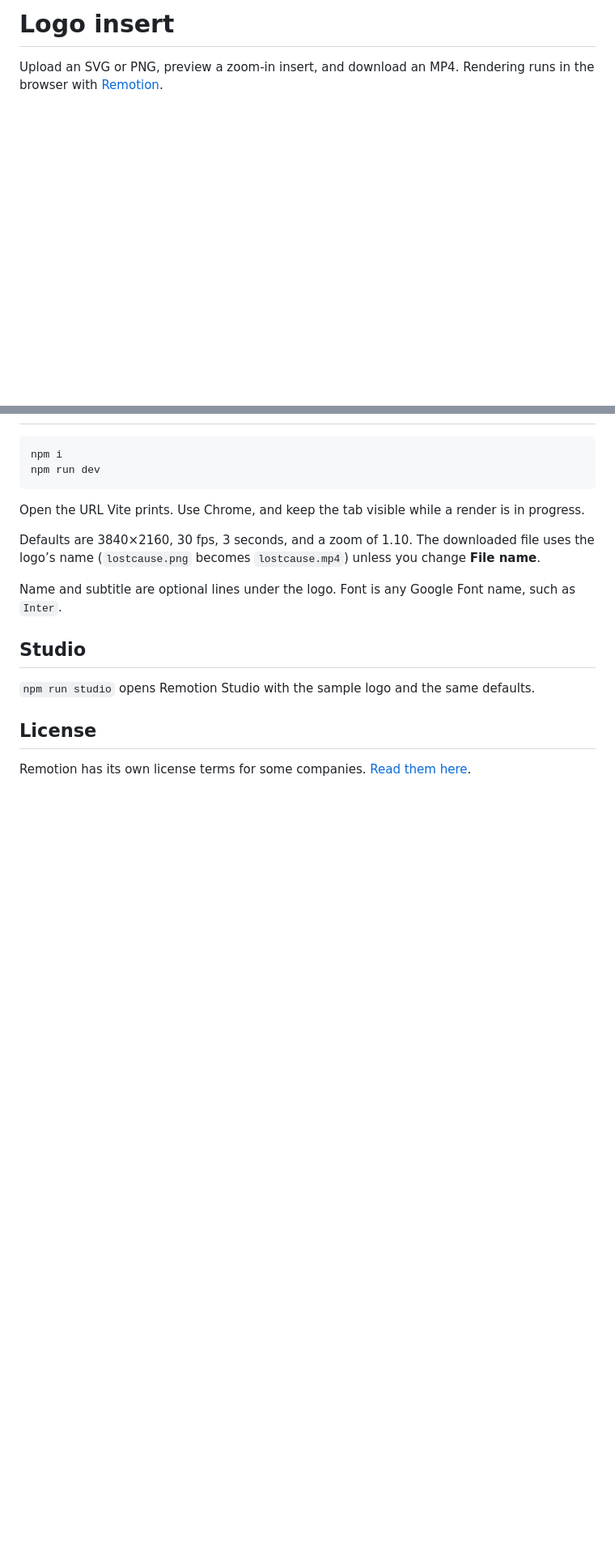
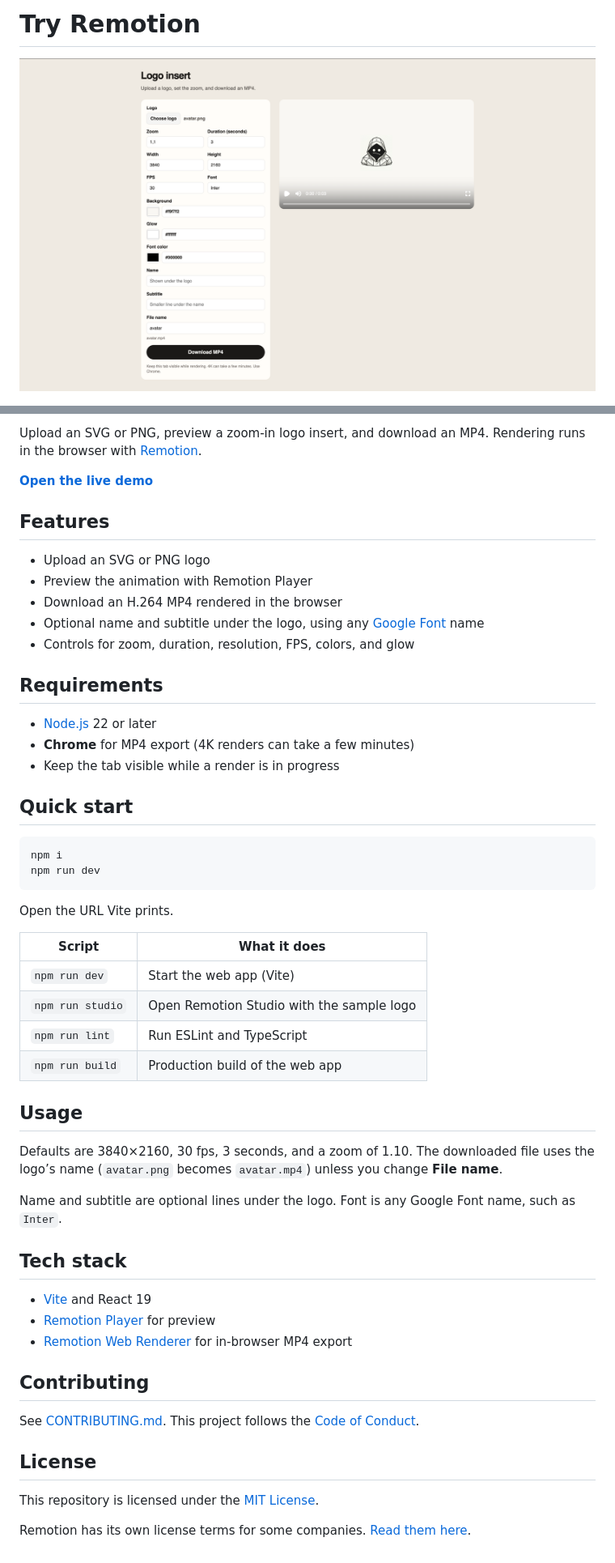
Before and after one commit to LostCausePublication/try-remotion, a Markdown page: README.md, 2 parts joined by grey strips. Shown at 81% size. GitHub-like rendering; pictures changed too: screenshot.png (added); blank space fills up the shorter version.

Commit message:
feat: update readme, add several markdown files, add gh actions config

````diff
--- a/README.md
+++ b/README.md
@@ -1,4 +1,4 @@
-# Logo insert
+# Try Remotion
 
-Upload an SVG or PNG, preview a zoom-in insert, and download an MP4. Rendering runs in the browser with [Remotion](https://www.remotion.dev/).
+![Try Remotion](screenshot.png)
 
@@ -6,19 +7,56 @@ Upload an SVG or PNG, preview a zoom-in insert, and download an MP4. Rendering r
 
-```console
+Upload an SVG or PNG, preview a zoom-in logo insert, and download an MP4. Rendering runs in the browser with [Remotion](https://www.remotion.dev/).
+
+**[Open the live demo](https://lostcausepublication.github.io/try-remotion/)**
+
+## Features
+
+- Upload an SVG or PNG logo
+- Preview the animation with Remotion Player
+- Download an H.264 MP4 rendered in the browser
+- Optional name and subtitle under the logo, using any [Google Font](https://fonts.google.com/) name
+- Controls for zoom, duration, resolution, FPS, colors, and glow
+
+## Requirements
+
+- [Node.js](https://nodejs.org/) 22 or later
+- **Chrome** for MP4 export (4K renders can take a few minutes)
+- Keep the tab visible while a render is in progress
+
+## Quick start
+
+```bash
 npm i
 npm run dev
 ```
 
-Open the URL Vite prints. Use Chrome, and keep the tab visible while a render is in progress.
+Open the URL Vite prints.
 
-Defaults are 3840×2160, 30 fps, 3 seconds, and a zoom of 1.10. The downloaded file uses the logo’s name (`lostcause.png` becomes `lostcause.mp4`) unless you change **File name**.
+| Script | What it does |
+| --- | --- |
+| `npm run dev` | Start the web app (Vite) |
+| `npm run studio` | Open Remotion Studio with the sample logo |
+| `npm run lint` | Run ESLint and TypeScript |
+| `npm run build` | Production build of the web app |
+
+## Usage
+
+Defaults are 3840×2160, 30 fps, 3 seconds, and a zoom of 1.10. The downloaded file uses the logo’s name (`avatar.png` becomes `avatar.mp4`) unless you change **File name**.
 
 Name and subtitle are optional lines under the logo. Font is any Google Font name, such as `Inter`.
 
-## Studio
+## Tech stack
 
-`npm run studio` opens Remotion Studio with the sample logo and the same defaults.
+- [Vite](https://vite.dev/) and React 19
+- [Remotion Player](https://www.remotion.dev/docs/player) for preview
+- [Remotion Web Renderer](https://www.remotion.dev/docs/web-renderer) for in-browser MP4 export
+
+## Contributing
+
+See [CONTRIBUTING.md](CONTRIBUTING.md). This project follows the [Code of Conduct](CODE_OF_CONDUCT.md).
 
 ## License
 
+This repository is licensed under the [MIT License](LICENSE).
+
 Remotion has its own license terms for some companies. [Read them here](https://github.com/remotion-dev/remotion/blob/main/LICENSE.md).
````
Also changed, not shown: other parts of README.md (+2 -1 lines), .github/PULL_REQUEST_TEMPLATE.md (added, +8 -0 lines), CODE_OF_CONDUCT.md (added, +133 -0 lines), CONTRIBUTING.md (added, +32 -0 lines), SECURITY.md (added, +15 -0 lines), 10 other files.
